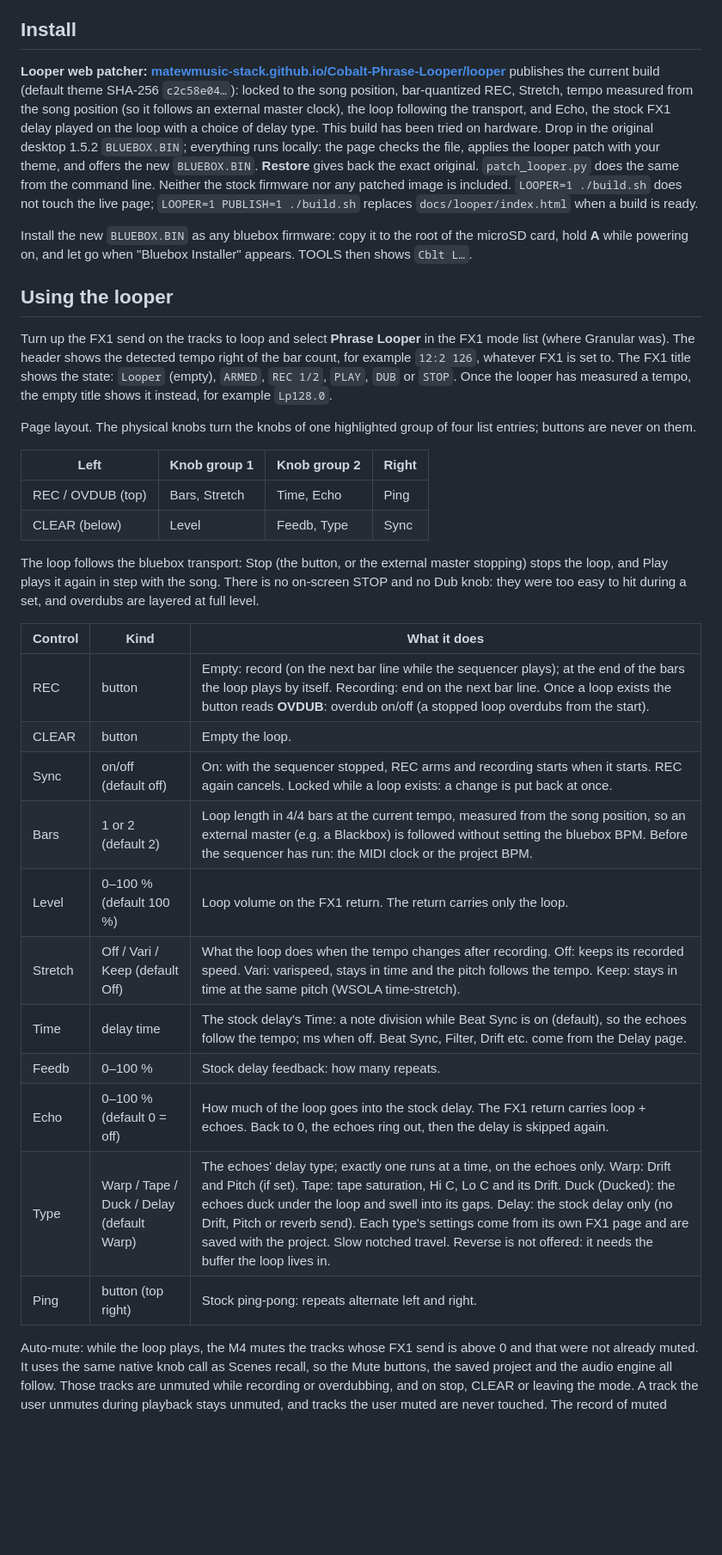
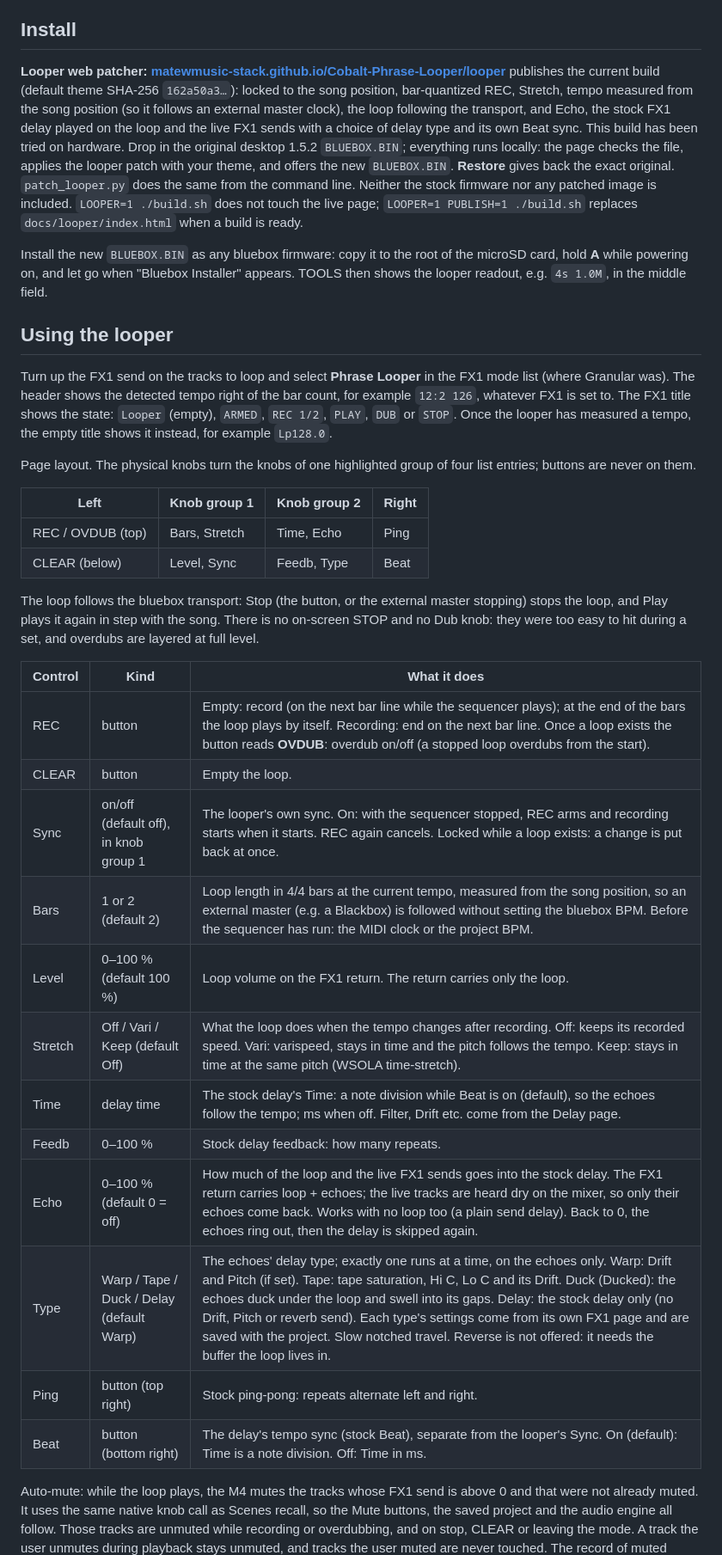
Before and after one commit to matewmusic-stack/Cobalt-Mod-Looper-Transient-Shaper-Compressors, a Markdown page: README.md, the part around one of its changes. Shown at 86% size. Drawn GitHub-style; blank space fills up the shorter version.

```diff
--- a/README.md
+++ b/README.md
@@ -27,9 +27,9 @@ This repository is the [Cobalt](https://github.com/sbsmnt/bluebox-cobalt-mod) fi
 
 ## Install
 
-**Looper web patcher: [matewmusic-stack.github.io/Cobalt-Phrase-Looper/looper](https://matewmusic-stack.github.io/Cobalt-Phrase-Looper/looper/)** publishes the current build (default theme SHA-256 `c2c58e04…`): locked to the song position, bar-quantized REC, Stretch, tempo measured from the song position (so it follows an external master clock), the loop following the transport, and Echo, the stock FX1 delay played on the loop with a choice of delay type. This build has been tried on hardware. Drop in the original desktop 1.5.2 `BLUEBOX.BIN`; everything runs locally: the page checks the file, applies the looper patch with your theme, and offers the new `BLUEBOX.BIN`. **Restore** gives back the exact original. `patch_looper.py` does the same from the command line. Neither the stock firmware nor any patched image is included. `LOOPER=1 ./build.sh` does not touch the live page; `LOOPER=1 PUBLISH=1 ./build.sh` replaces `docs/looper/index.html` when a build is ready.
+**Looper web patcher: [matewmusic-stack.github.io/Cobalt-Phrase-Looper/looper](https://matewmusic-stack.github.io/Cobalt-Phrase-Looper/looper/)** publishes the current build (default theme SHA-256 `162a50a3…`): locked to the song position, bar-quantized REC, Stretch, tempo measured from the song position (so it follows an external master clock), the loop following the transport, and Echo, the stock FX1 delay played on the loop and the live FX1 sends with a choice of delay type and its own Beat sync. This build has been tried on hardware. Drop in the original desktop 1.5.2 `BLUEBOX.BIN`; everything runs locally: the page checks the file, applies the looper patch with your theme, and offers the new `BLUEBOX.BIN`. **Restore** gives back the exact original. `patch_looper.py` does the same from the command line. Neither the stock firmware nor any patched image is included. `LOOPER=1 ./build.sh` does not touch the live page; `LOOPER=1 PUBLISH=1 ./build.sh` replaces `docs/looper/index.html` when a build is ready.
 
-Install the new `BLUEBOX.BIN` as any bluebox firmware: copy it to the root of the microSD card, hold **A** while powering on, and let go when "Bluebox Installer" appears. TOOLS then shows `Cblt L…`.
+Install the new `BLUEBOX.BIN` as any bluebox firmware: copy it to the root of the microSD card, hold **A** while powering on, and let go when "Bluebox Installer" appears. TOOLS then shows the looper readout, e.g. `4s 1.0M`, in the middle field.
 
 ## Using the looper
 
@@ -40,7 +40,7 @@ Page layout. The physical knobs turn the knobs of one highlighted group of four
 | Left | Knob group 1 | Knob group 2 | Right |
 |---|---|---|---|
 | REC / OVDUB (top) | Bars, Stretch | Time, Echo | Ping |
-| CLEAR (below) | Level | Feedb, Type | Sync |
+| CLEAR (below) | Level, Sync | Feedb, Type | Beat |
 
 The loop follows the bluebox transport: Stop (the button, or the external master stopping) stops the loop, and Play plays it again in step with the song. There is no on-screen STOP and no Dub knob: they were too easy to hit during a set, and overdubs are layered at full level.
 
@@ -48,15 +48,16 @@ The loop follows the bluebox transport: Stop (the button, or the external master
 |---|---|---|
 | REC | button | Empty: record (on the next bar line while the sequencer plays); at the end of the bars the loop plays by itself. Recording: end on the next bar line. Once a loop exists the button reads **OVDUB**: overdub on/off (a stopped loop overdubs from the start). |
 | CLEAR | button | Empty the loop. |
-| Sync | on/off (default off) | On: with the sequencer stopped, REC arms and recording starts when it starts. REC again cancels. Locked while a loop exists: a change is put back at once. |
+| Sync | on/off (default off), in knob group 1 | The looper's own sync. On: with the sequencer stopped, REC arms and recording starts when it starts. REC again cancels. Locked while a loop exists: a change is put back at once. |
 | Bars | 1 or 2 (default 2) | Loop length in 4/4 bars at the current tempo, measured from the song position, so an external master (e.g. a Blackbox) is followed without setting the bluebox BPM. Before the sequencer has run: the MIDI clock or the project BPM. |
 | Level | 0–100 % (default 100 %) | Loop volume on the FX1 return. The return carries only the loop. |
 | Stretch | Off / Vari / Keep (default Off) | What the loop does when the tempo changes after recording. Off: keeps its recorded speed. Vari: varispeed, stays in time and the pitch follows the tempo. Keep: stays in time at the same pitch (WSOLA time-stretch). |
-| Time | delay time | The stock delay's Time: a note division while Beat Sync is on (default), so the echoes follow the tempo; ms when off. Beat Sync, Filter, Drift etc. come from the Delay page. |
+| Time | delay time | The stock delay's Time: a note division while Beat is on (default), so the echoes follow the tempo; ms when off. Filter, Drift etc. come from the Delay page. |
 | Feedb | 0–100 % | Stock delay feedback: how many repeats. |
-| Echo | 0–100 % (default 0 = off) | How much of the loop goes into the stock delay. The FX1 return carries loop + echoes. Back to 0, the echoes ring out, then the delay is skipped again. |
+| Echo | 0–100 % (default 0 = off) | How much of the loop and the live FX1 sends goes into the stock delay. The FX1 return carries loop + echoes; the live tracks are heard dry on the mixer, so only their echoes come back. Works with no loop too (a plain send delay). Back to 0, the echoes ring out, then the delay is skipped again. |
 | Type | Warp / Tape / Duck / Delay (default Warp) | The echoes' delay type; exactly one runs at a time, on the echoes only. Warp: Drift and Pitch (if set). Tape: tape saturation, Hi C, Lo C and its Drift. Duck (Ducked): the echoes duck under the loop and swell into its gaps. Delay: the stock delay only (no Drift, Pitch or reverb send). Each type's settings come from its own FX1 page and are saved with the project. Slow notched travel. Reverse is not offered: it needs the buffer the loop lives in. |
 | Ping | button (top right) | Stock ping-pong: repeats alternate left and right. |
+| Beat | button (bottom right) | The delay's tempo sync (stock Beat), separate from the looper's Sync. On (default): Time is a note division. Off: Time in ms. |
 
 Auto-mute: while the loop plays, the M4 mutes the tracks whose FX1 send is above 0 and that were not already muted. It uses the same native knob call as Scenes recall, so the Mute buttons, the saved project and the audio engine all follow. Those tracks are unmuted while recording or overdubbing, and on stop, CLEAR or leaving the mode. A track the user unmutes during playback stays unmuted, and tracks the user muted are never touched. The record of muted tracks is cleared at boot and on project or bank loads, without unmuting anything.
 
```
Also changed, not shown: other parts of README.md (+19 -10 lines), images/hardware/v15-1-layout-sync-beat-header-104.jpg (added), images/hardware/v15-2-tools-4s-1.5m.jpg (added), 1 other file.
